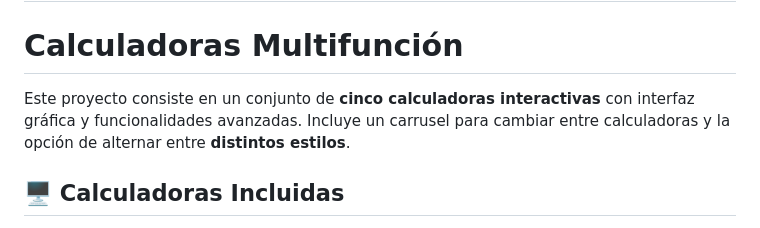
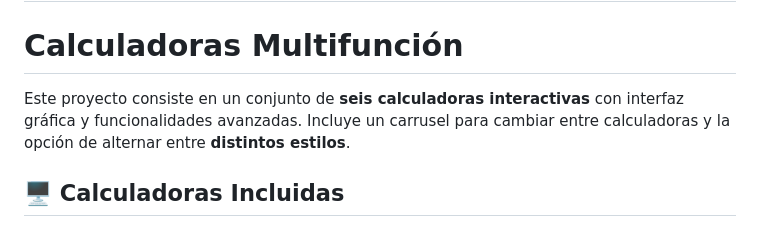
Before and after one commit to ArturoG07/Calculadora, a Markdown page: README.md, the part around the change. Drawn GitHub-style.

Commit message:
Implementacion de calculadora de IMC

```diff
--- a/README.md
+++ b/README.md
@@ -3,7 +3,7 @@
 
 # Calculadoras Multifunción
 
-Este proyecto consiste en un conjunto de **cinco calculadoras interactivas** con interfaz gráfica y funcionalidades avanzadas. Incluye un carrusel para cambiar entre calculadoras y la opción de alternar entre **distintos estilos**.
+Este proyecto consiste en un conjunto de **seis calculadoras interactivas** con interfaz gráfica y funcionalidades avanzadas. Incluye un carrusel para cambiar entre calculadoras y la opción de alternar entre **distintos estilos**.
 
 ## 🖥️ Calculadoras Incluidas
 
```
